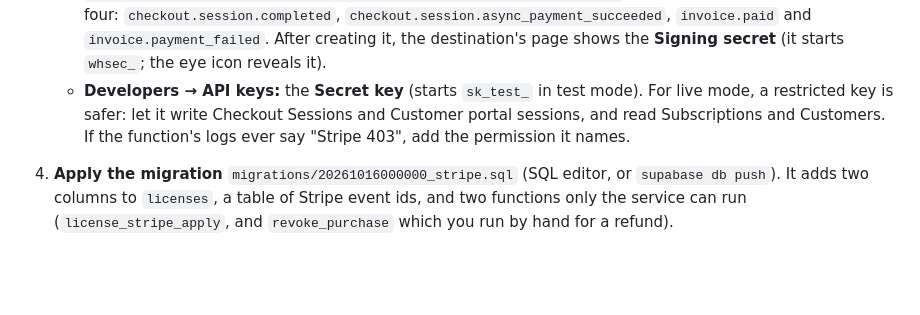
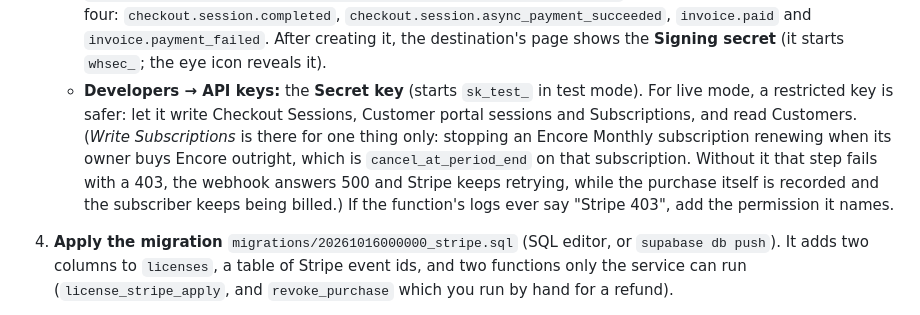
Before and after one commit to Scriblio/slate-lab, a Markdown page: encore/supabase/README.md, the part around the change. Drawn GitHub-style; blank space fills up the shorter version.

Commit message:
supabase/README.md: the live-mode Stripe key also needs permission to write Subscriptions
The note on a restricted live key was written before Encore Monthly and listed only Checkout Sessions, portal sessions and reading Subscriptions and Customers. Stopping a subscriber's renewals when they buy Encore outright (stripe-webhook/stripe.ts) POSTs cancel_at_period_end to their subscription, which needs Subscriptions: write. Without it, in live mode that step would answer 403, the webhook would return 500 and Stripe would retry, while the purchase is recorded and the subscriber keeps being billed. (The sandbox key used so far is unrestricted, which is why the tried-for-real test passed.)

Co-Authored-By: Claude Sonnet 5.5 <noreply@anthropic.com>

```diff
--- a/encore/supabase/README.md
+++ b/encore/supabase/README.md
@@ -155,7 +155,7 @@ Do the whole thing in **Stripe's test mode** first (the "Test mode" switch at th
    - **Settings → Billing → Customer portal:** turn it on. Let customers update their payment method and cancel subscriptions (at the end of the period is the kinder choice). Save. Without this, *Manage billing* fails.
    - **Settings → Customer emails:** turn on emails for successful payments, so customers get a receipt.
    - **Workbench (the Developers drawer) → Webhooks → Add destination:** scope *Your account*, payload style *Snapshot*, the account's current API version (the function reads both the old and the new shape of an invoice, so any recent version works), type *Webhook endpoint*. The URL is `https://oohgawkfnwhjlqlihhju.supabase.co/functions/v1/stripe-webhook`, and the events are exactly these four: `checkout.session.completed`, `checkout.session.async_payment_succeeded`, `invoice.paid` and `invoice.payment_failed`. After creating it, the destination's page shows the **Signing secret** (it starts `whsec_`; the eye icon reveals it).
-   - **Developers → API keys:** the **Secret key** (starts `sk_test_` in test mode). For live mode, a restricted key is safer: let it write Checkout Sessions and Customer portal sessions, and read Subscriptions and Customers. If the function's logs ever say "Stripe 403", add the permission it names.
+   - **Developers → API keys:** the **Secret key** (starts `sk_test_` in test mode). For live mode, a restricted key is safer: let it write Checkout Sessions, Customer portal sessions and Subscriptions, and read Customers. (*Write Subscriptions* is there for one thing only: stopping an Encore Monthly subscription renewing when its owner buys Encore outright, which is `cancel_at_period_end` on that subscription. Without it that step fails with a 403, the webhook answers 500 and Stripe keeps retrying, while the purchase itself is recorded and the subscriber keeps being billed.) If the function's logs ever say "Stripe 403", add the permission it names.
 4. **Apply the migration** `migrations/20261016000000_stripe.sql` (SQL editor, or `supabase db push`). It adds two columns to `licenses`, a table of Stripe event ids, and two functions only the service can run (`license_stripe_apply`, and `revoke_purchase` which you run by hand for a refund).
 5. **Deploy the functions.** The webhook with JWT verification **off**, since Stripe sends no Supabase token (what keeps strangers out is Stripe's signature); `encore-license` as before, with it **on**:
    - `supabase functions deploy stripe-webhook --no-verify-jwt`
```
